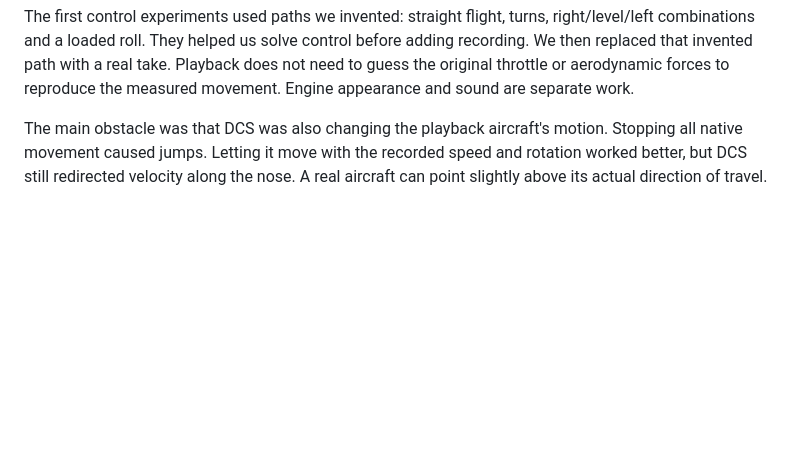
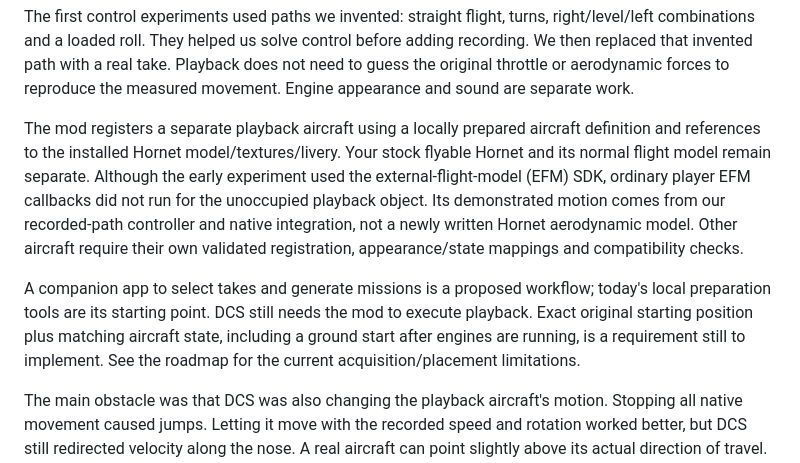
Before and after one commit to caw1517/DCSRecorder, a Markdown page: README.md, the part around the change. Rendered like a GitHub page; blank space fills up the shorter version.

Commit message:
Clarify playback architecture and exact-start requirements

```diff
--- a/README.md
+++ b/README.md
@@ -31,6 +31,21 @@ right/level/left combinations and a loaded roll. They helped us solve control
 before adding recording. We then replaced that invented path with a real take.
 Playback does not need to guess the original throttle or aerodynamic forces to
 reproduce the measured movement. Engine appearance and sound are separate work.
+
+The mod registers a separate playback aircraft using a locally prepared aircraft
+definition and references to the installed Hornet model/textures/livery. Your
+stock flyable Hornet and its normal flight model remain separate. Although the
+early experiment used the external-flight-model (EFM) SDK, ordinary player EFM
+callbacks did not run for the unoccupied playback object. Its demonstrated motion
+comes from our recorded-path controller and native integration, not a newly
+written Hornet aerodynamic model. Other aircraft require their own validated
+registration, appearance/state mappings and compatibility checks.
+
+A companion app to select takes and generate missions is a proposed workflow;
+today's local preparation tools are its starting point. DCS still needs the mod
+to execute playback. Exact original starting position plus matching aircraft
+state, including a ground start after engines are running, is a requirement still
+to implement. See the roadmap for the current acquisition/placement limitations.
 
 The main obstacle was that DCS was also changing the playback aircraft's motion.
 Stopping all native movement caused jumps. Letting it move with the recorded
```
Also changed, not shown: docs/ROADMAP.md (+37 -0 lines).
